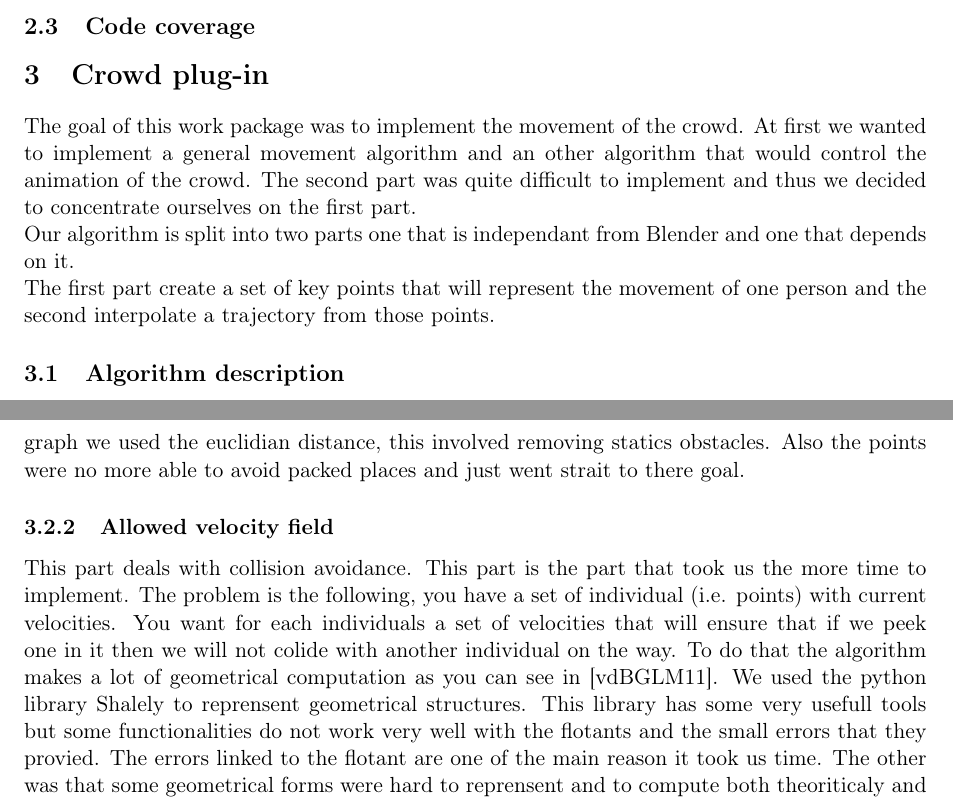
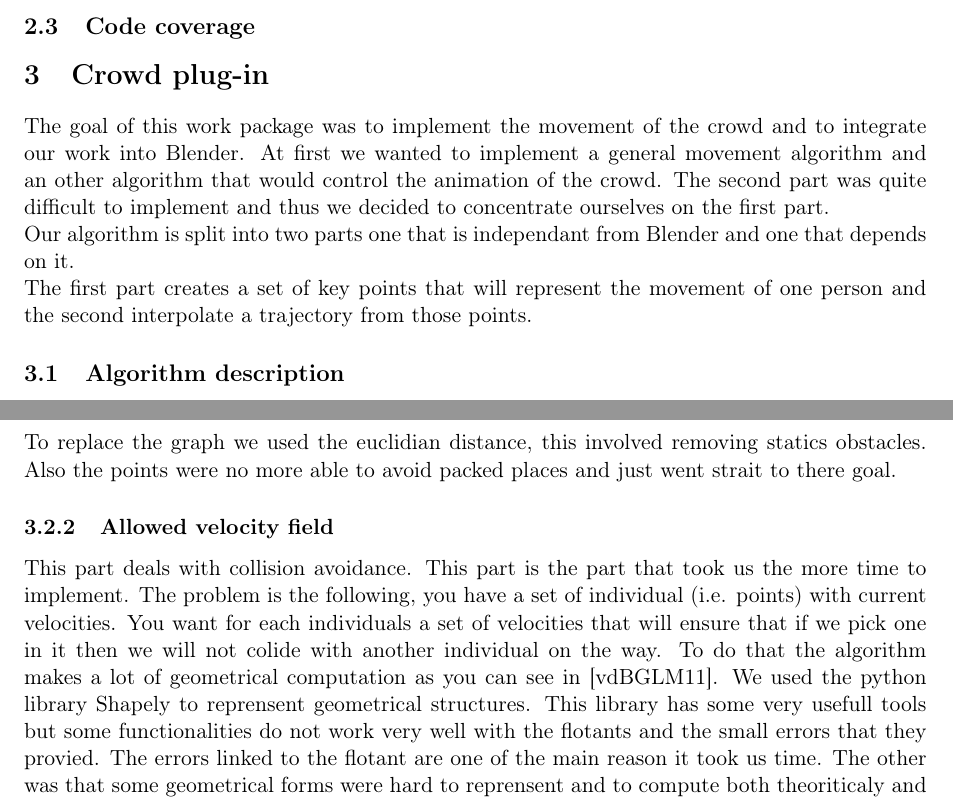
Before and after one commit to blendit/pib, a LaTeX paper (final/final.tex, which reads final/crowd.tex): two parts of pages 3 and 4 of 8, joined at a grey line, cut so that both start at the same text. Compiled offline with pdfLaTeX.

Commit message:
corrections on crowd.tex

```diff
--- a/final/crowd.tex
+++ b/final/crowd.tex
@@ -1,8 +1,8 @@
 \section{Crowd plug-in}
 
-The goal of this work package was to implement the movement of the crowd. At first we wanted to implement a general movement algorithm and an other algorithm that would control the animation of the crowd. The second part was quite difficult to implement and thus we decided to concentrate ourselves on the first part.\\
+The goal of this work package was to implement the movement of the crowd and to integrate our work into Blender. At first we wanted to implement a general movement algorithm and an other algorithm that would control the animation of the crowd. The second part was quite difficult to implement and thus we decided to concentrate ourselves on the first part.\\
 Our algorithm is split into two parts one that is independant from Blender and one that depends on it. \\
-The first part create a set of key points that will represent the movement of one person and the second interpolate a trajectory from those points.
+The first part creates a set of key points that will represent the movement of one person and the second interpolate a trajectory from those points.
 
 % Il faudra changer les titres je pense
 \subsection{Algorithm description}
@@ -21,7 +21,7 @@ To replace the graph we used the euclidian distance, this involved removing stat
 
 \subsubsection{Allowed velocity field}
 
-This part deals with collision avoidance. This part is the part that took us the more time to implement. The problem is the following, you have a set of individual (i.e. points) with current velocities. You want for each individuals a set of velocities that will ensure that  if we peek one in it then we will not colide with another individual on the way. To do that the algorithm makes a lot of geometrical computation as you can see in \cite{vandenBerg2011}. We used the python library Shalely to reprensent geometrical structures. This library has some very usefull tools but some functionalities do not work very well with the flotants and the small errors that they provied. The errors linked to the flotant are one of the main reason it took us time. The other was that some geometrical forms were hard to reprensent and to compute both theoriticaly and computationaly.
+This part deals with collision avoidance. This part is the part that took us the more time to implement. The problem is the following, you have a set of individual (i.e. points) with current velocities. You want for each individuals a set of velocities that will ensure that if we pick one in it then we will not colide with another individual on the way. To do that the algorithm makes a lot of geometrical computation as you can see in \cite{vandenBerg2011}. We used the python library Shapely to reprensent geometrical structures. This library has some very usefull tools but some functionalities do not work very well with the flotants and the small errors that they provied. The errors linked to the flotant are one of the main reason it took us time. The other was that some geometrical forms were hard to reprensent and to compute both theoriticaly and computationaly.\\
 Also due to the absence of the guide graph, the individuals were not able to go around obstables so it induced bugs, the points tends to get closer and closer to the limits of the obstacle until they cross it through errors and thus go through obstacles.
 In the end, this part does return collisions free velocities in 95\% of cases. There are still some bugs that we were not able to find.
 
```
Also changed, not shown: final/crowd.tex (4 more changed lines).
